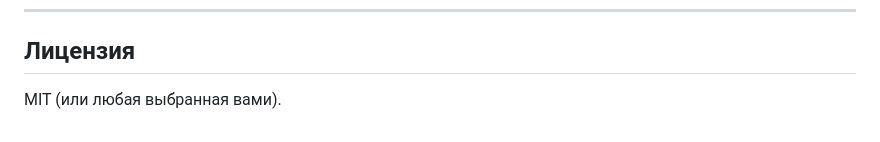
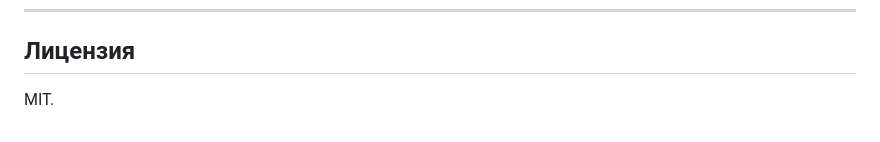
Before and after one commit to StonePhil/InCarScan, a Markdown page: README (1).md, the part around the change. GitHub-like rendering.

```diff
--- a/README (1).md
+++ b/README (1).md
@@ -281,4 +281,4 @@ if __name__ == "__main__":
 
 ## Лицензия
 
-MIT (или любая выбранная вами).
+MIT.
```
